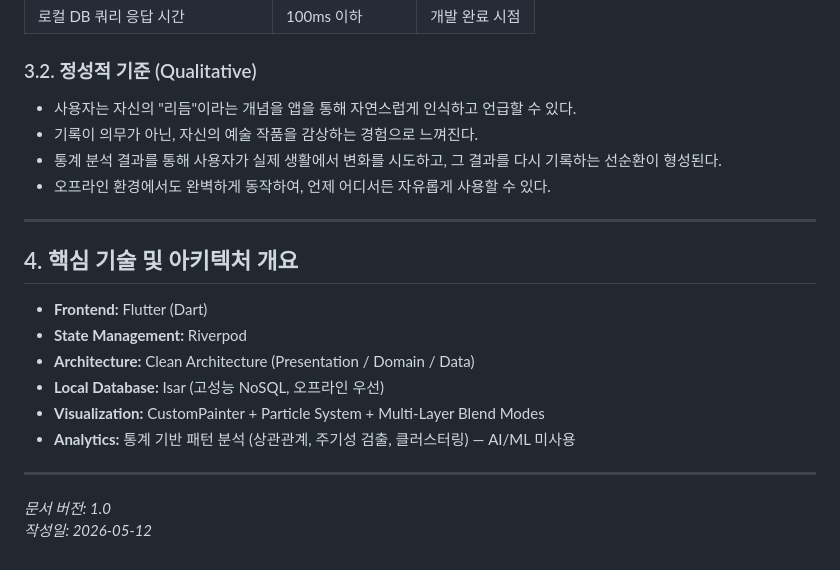
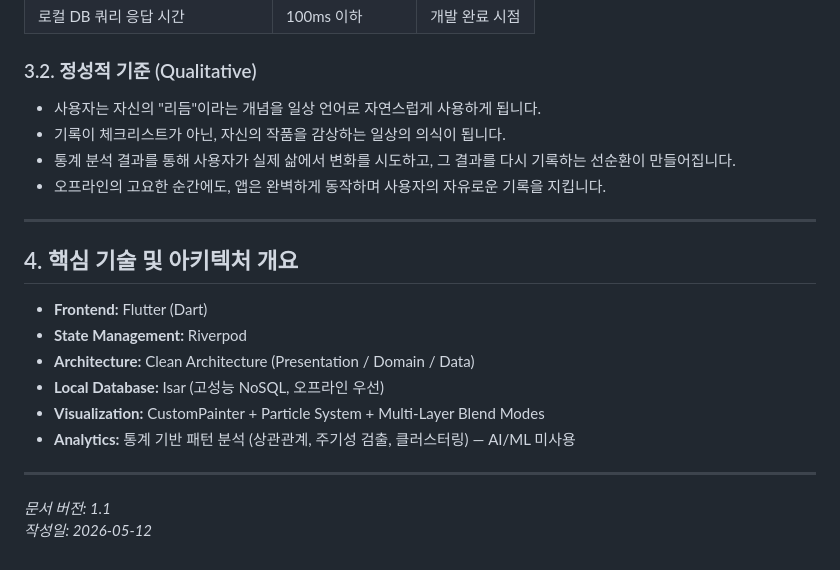
Before and after one commit to yseho031018/rhythm-archive, a Markdown page: .planning/00-vision.md, the part around one of its changes. GitHub-like rendering.

Commit message:
Refine vision document with emotional narrative and future-oriented tone

```diff
--- a/.planning/00-vision.md
+++ b/.planning/00-vision.md
@@ -63,10 +81,10 @@ Clean Architecture와 Riverpod을 기반으로 한 견고한 코드베이스는
 
 ### 3.2. 정성적 기준 (Qualitative)
 
-- 사용자는 자신의 "리듬"이라는 개념을 앱을 통해 자연스럽게 인식하고 언급할 수 있다.
-- 기록이 의무가 아닌, 자신의 예술 작품을 감상하는 경험으로 느껴진다.
-- 통계 분석 결과를 통해 사용자가 실제 생활에서 변화를 시도하고, 그 결과를 다시 기록하는 선순환이 형성된다.
-- 오프라인 환경에서도 완벽하게 동작하여, 언제 어디서든 자유롭게 사용할 수 있다.
+- 사용자는 자신의 "리듬"이라는 개념을 일상 언어로 자연스럽게 사용하게 됩니다.
+- 기록이 체크리스트가 아닌, 자신의 작품을 감상하는 일상의 의식이 됩니다.
+- 통계 분석 결과를 통해 사용자가 실제 삶에서 변화를 시도하고, 그 결과를 다시 기록하는 선순환이 만들어집니다.
+- 오프라인의 고요한 순간에도, 앱은 완벽하게 동작하며 사용자의 자유로운 기록을 지킵니다.
 
 ---
 
@@ -81,5 +99,5 @@ Clean Architecture와 Riverpod을 기반으로 한 견고한 코드베이스는
 
 ---
 
-*문서 버전: 1.0*
+*문서 버전: 1.1*
 *작성일: 2026-05-12*
```
Also changed, not shown: other parts of .planning/00-vision.md (+43 -25 lines).
